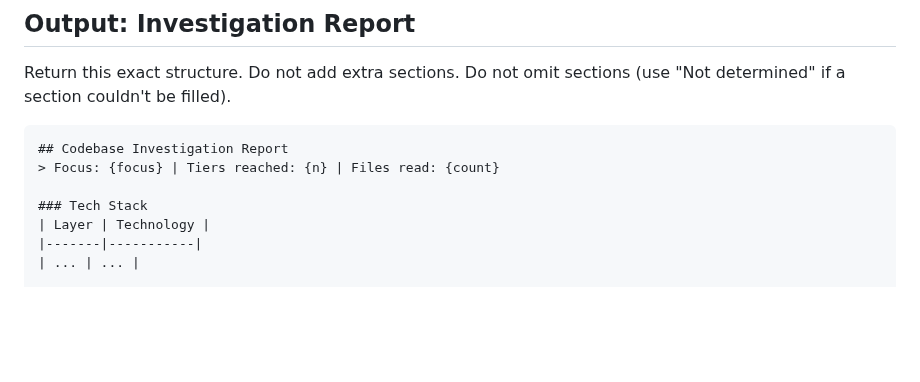
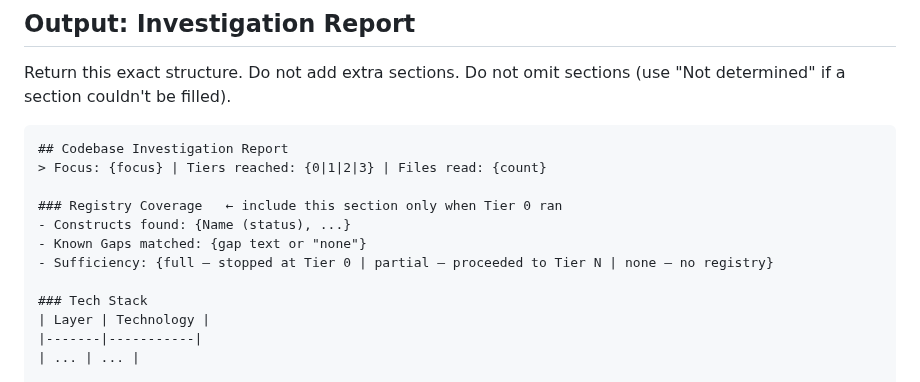
Before and after one commit to dkoenawan/systematic-dev-kit, a Markdown page: skills/explore/SKILL.md, the part around one of its changes. Rendered like a GitHub page; blank space fills up the shorter version.

````diff
--- a/skills/explore/SKILL.md
+++ b/skills/explore/SKILL.md
@@ -89,7 +125,12 @@ Return this exact structure. Do not add extra sections. Do not omit sections (us
 
 ```
 ## Codebase Investigation Report
-> Focus: {focus} | Tiers reached: {n} | Files read: {count}
+> Focus: {focus} | Tiers reached: {0|1|2|3} | Files read: {count}
+
+### Registry Coverage   ← include this section only when Tier 0 ran
+- Constructs found: {Name (status), ...}
+- Known Gaps matched: {gap text or "none"}
+- Sufficiency: {full — stopped at Tier 0 | partial — proceeded to Tier N | none — no registry}
 
 ### Tech Stack
 | Layer | Technology |
````
Also changed, not shown: other parts of skills/explore/SKILL.md (+37 -1 lines), specs/architecture-registry/tasks.md (+2 -2 lines).
